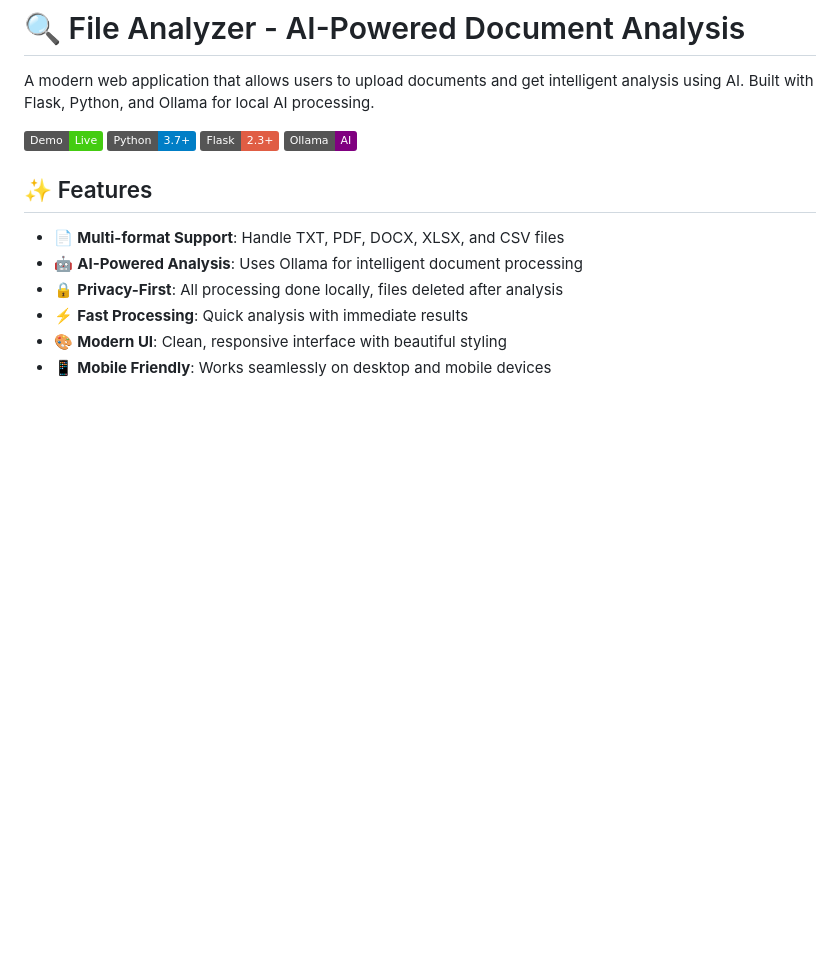
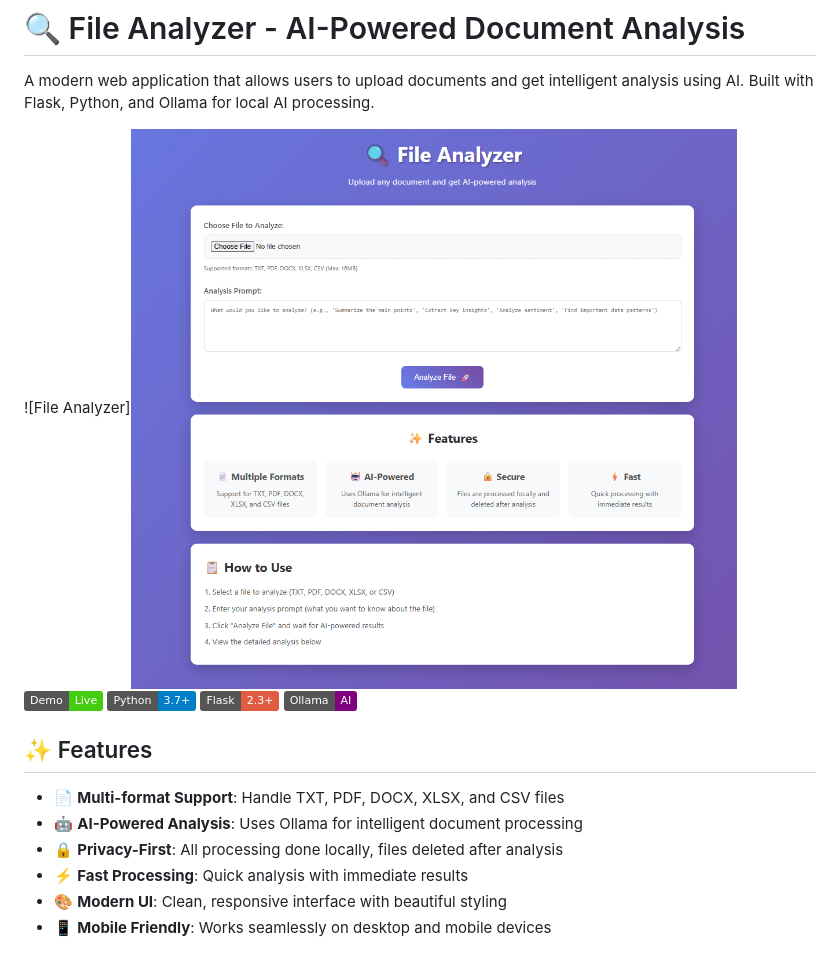
Before and after one commit to evaibhav/Ai-File-Analyzer, a Markdown page: readme_file.md, the part around the change. GitHub-like rendering; pictures changed too: image.png (added); badges without logos; blank space fills up the shorter version.

```diff
--- a/readme_file.md
+++ b/readme_file.md
@@ -2,6 +2,7 @@
 
 A modern web application that allows users to upload documents and get intelligent analysis using AI. Built with Flask, Python, and Ollama for local AI processing.
 
+![File Analyzer]![WEB-PAGE](image.png)
 ![File Analyzer Demo](https://img.shields.io/badge/Demo-Live-brightgreen) ![Python](https://img.shields.io/badge/Python-3.7+-blue) ![Flask](https://img.shields.io/badge/Flask-2.3+-red) ![Ollama](https://img.shields.io/badge/Ollama-AI-purple)
 
 ## ✨ Features
```
